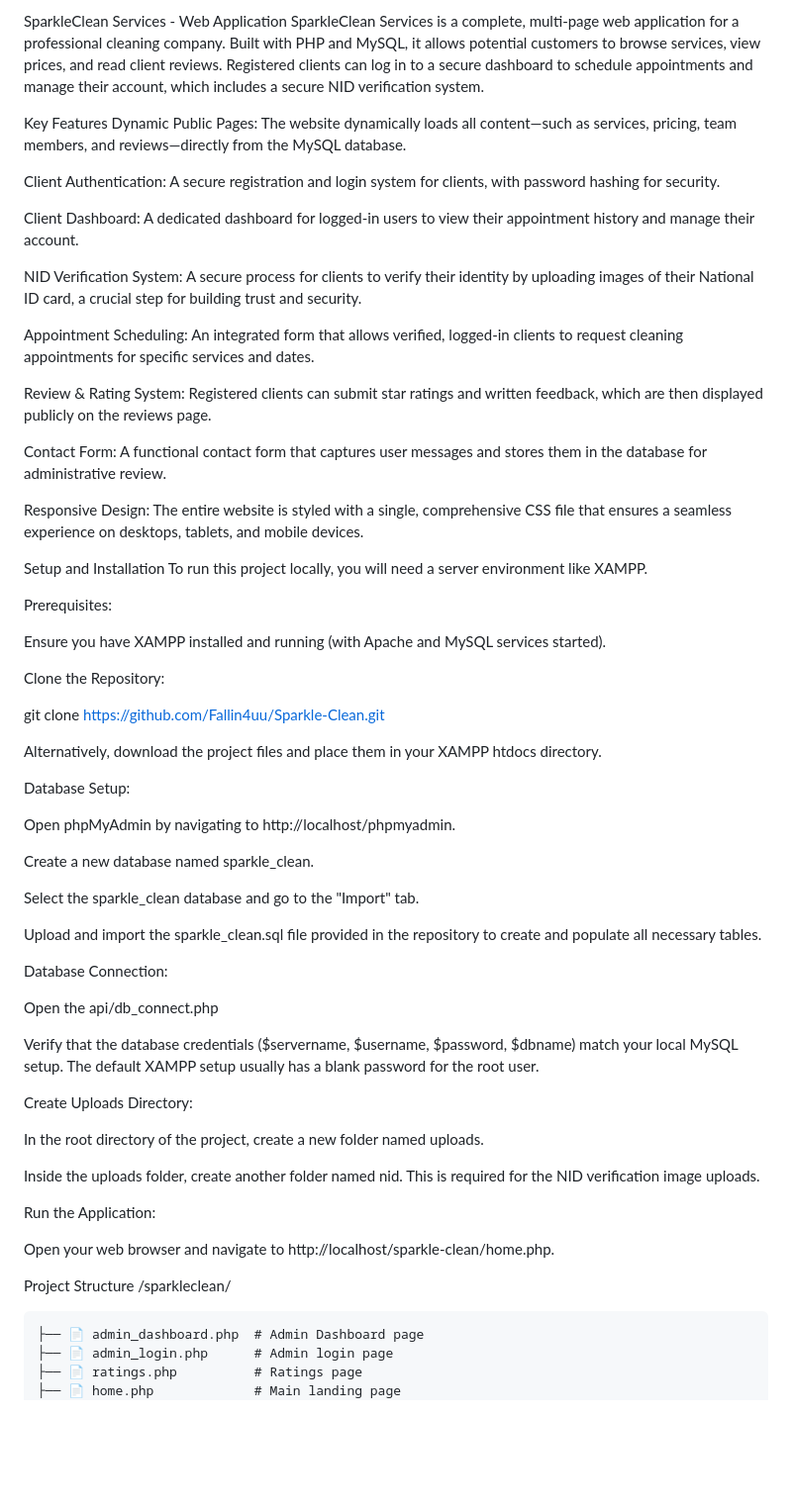
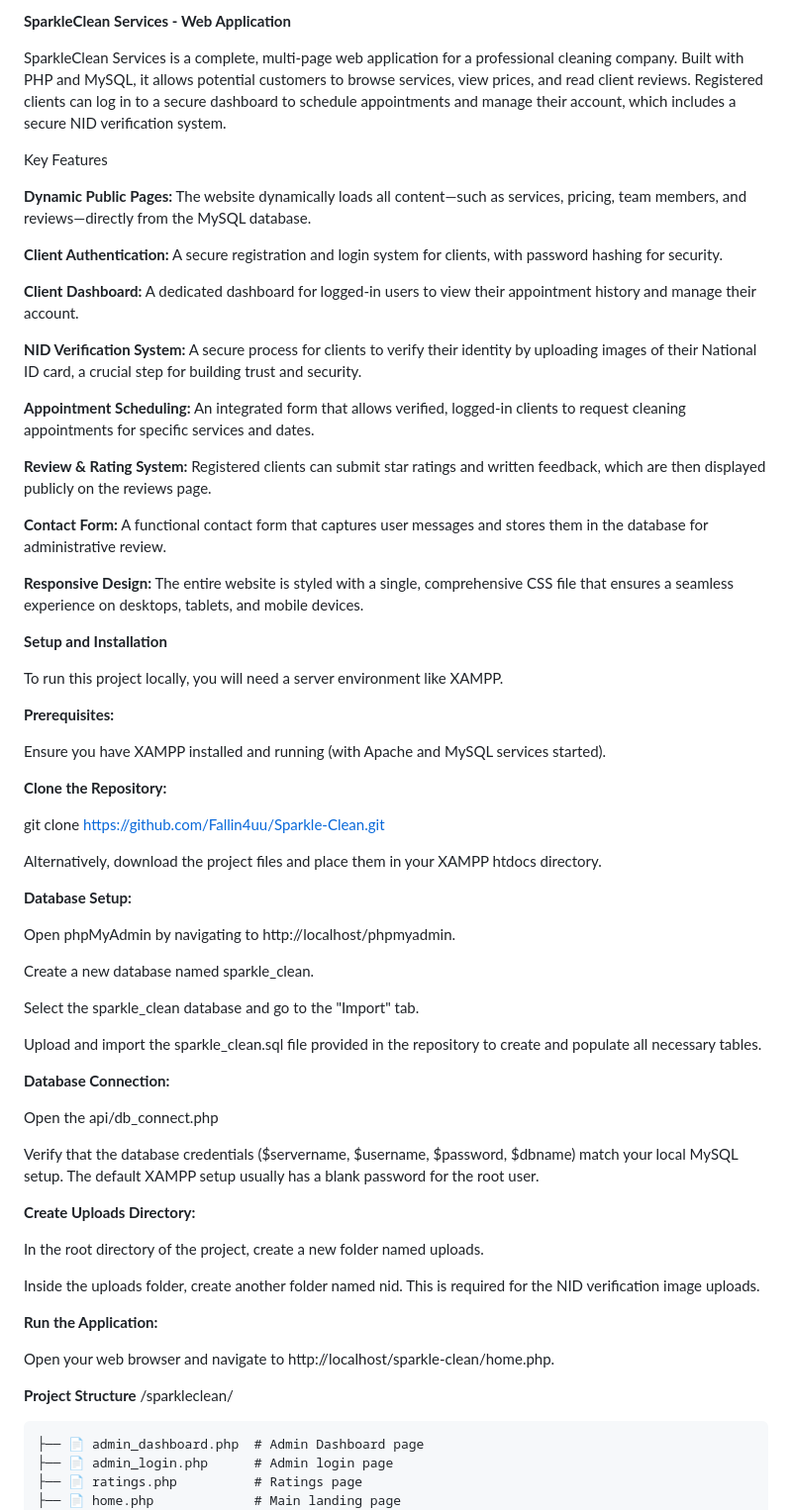
Before and after one commit to Fallin4uu/Sparkle-Clean, a Markdown page: README.md, the part around the change. Shown at 99% size. Rendered like a GitHub page; blank space fills up the shorter version.

```diff
--- a/README.md
+++ b/README.md
@@ -1,38 +1,41 @@
-SparkleClean Services - Web Application
+**SparkleClean Services - Web Application**
+
 SparkleClean Services is a complete, multi-page web application for a professional cleaning company. Built with PHP and MySQL, it allows potential customers to browse services, view prices, and read client reviews. Registered clients can log in to a secure dashboard to schedule appointments and manage their account, which includes a secure NID verification system.
 
 Key Features
-Dynamic Public Pages: The website dynamically loads all content—such as services, pricing, team members, and reviews—directly from the MySQL database.
 
-Client Authentication: A secure registration and login system for clients, with password hashing for security.
+**Dynamic Public Pages:** The website dynamically loads all content—such as services, pricing, team members, and reviews—directly from the MySQL database.
 
-Client Dashboard: A dedicated dashboard for logged-in users to view their appointment history and manage their account.
+**Client Authentication:** A secure registration and login system for clients, with password hashing for security.
 
-NID Verification System: A secure process for clients to verify their identity by uploading images of their National ID card, a crucial step for building trust and security.
+**Client Dashboard:** A dedicated dashboard for logged-in users to view their appointment history and manage their account.
 
-Appointment Scheduling: An integrated form that allows verified, logged-in clients to request cleaning appointments for specific services and dates.
+**NID Verification System:** A secure process for clients to verify their identity by uploading images of their National ID card, a crucial step for building trust and security.
 
-Review & Rating System: Registered clients can submit star ratings and written feedback, which are then displayed publicly on the reviews page.
+**Appointment Scheduling:** An integrated form that allows verified, logged-in clients to request cleaning appointments for specific services and dates.
 
-Contact Form: A functional contact form that captures user messages and stores them in the database for administrative review.
+**Review & Rating System:** Registered clients can submit star ratings and written feedback, which are then displayed publicly on the reviews page.
 
-Responsive Design: The entire website is styled with a single, comprehensive CSS file that ensures a seamless experience on desktops, tablets, and mobile devices.
+**Contact Form:** A functional contact form that captures user messages and stores them in the database for administrative review.
+
+**Responsive Design:** The entire website is styled with a single, comprehensive CSS file that ensures a seamless experience on desktops, tablets, and mobile devices.
 
 
-Setup and Installation
+**Setup and Installation**
+
 To run this project locally, you will need a server environment like XAMPP.
 
-Prerequisites:
+**Prerequisites:**
 
 Ensure you have XAMPP installed and running (with Apache and MySQL services started).
 
-Clone the Repository:
+**Clone the Repository:**
 
 git clone [https://github.com/Fallin4uu/Sparkle-Clean.git](https://github.com/Fallin4uu/Sparkle-Clean.git)
 
 Alternatively, download the project files and place them in your XAMPP htdocs directory.
 
-Database Setup:
+**Database Setup:**
 
 Open phpMyAdmin by navigating to http://localhost/phpmyadmin.
 
@@ -42,23 +45,23 @@ Select the sparkle_clean database and go to the "Import" tab.
 
 Upload and import the sparkle_clean.sql file provided in the repository to create and populate all necessary tables.
 
-Database Connection:
+**Database Connection:**
 
 Open the api/db_connect.php
 
 Verify that the database credentials ($servername, $username, $password, $dbname) match your local MySQL setup. The default XAMPP setup usually has a blank password for the root user.
 
-Create Uploads Directory:
+**Create Uploads Directory:**
 
 In the root directory of the project, create a new folder named uploads.
 
 Inside the uploads folder, create another folder named nid. This is required for the NID verification image uploads.
 
-Run the Application:
+**Run the Application:**
 
 Open your web browser and navigate to http://localhost/sparkle-clean/home.php.
 
-Project Structure
+**Project Structure**
 /sparkleclean/
 
 
```
